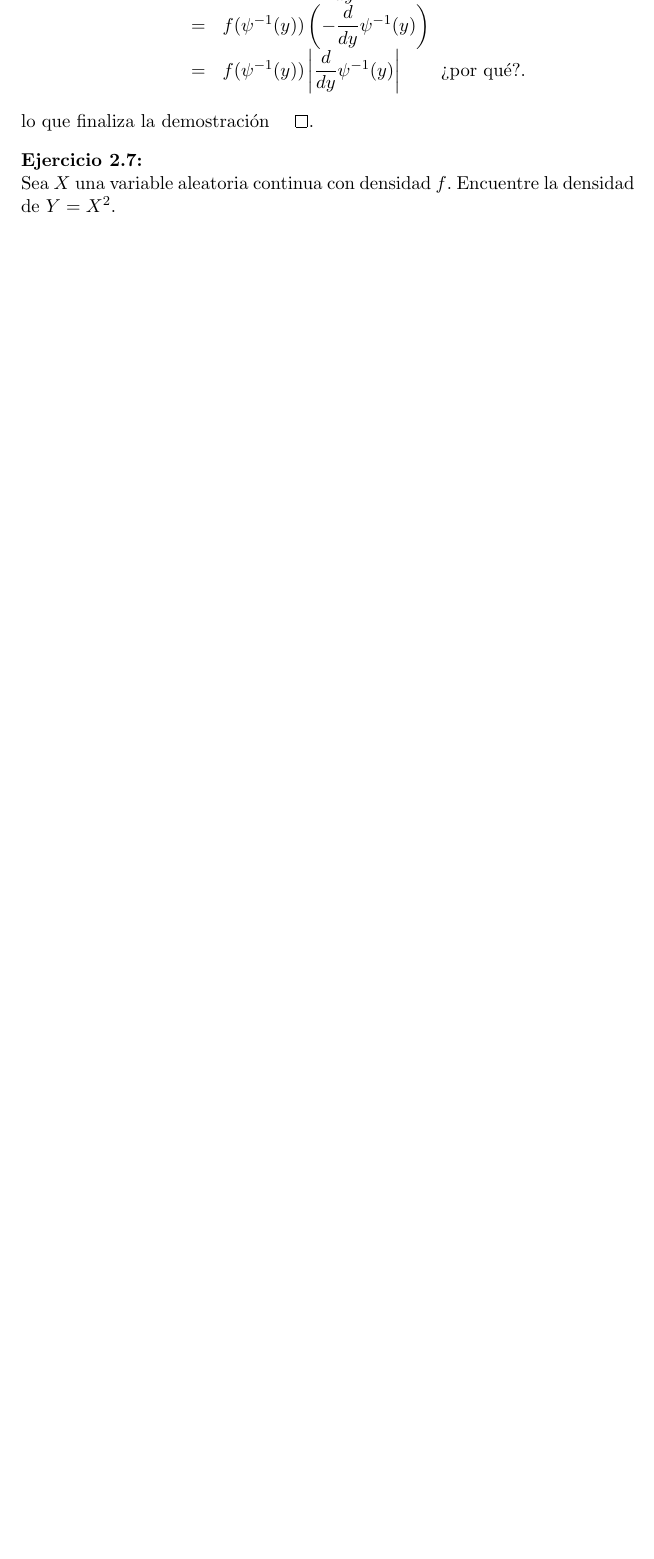
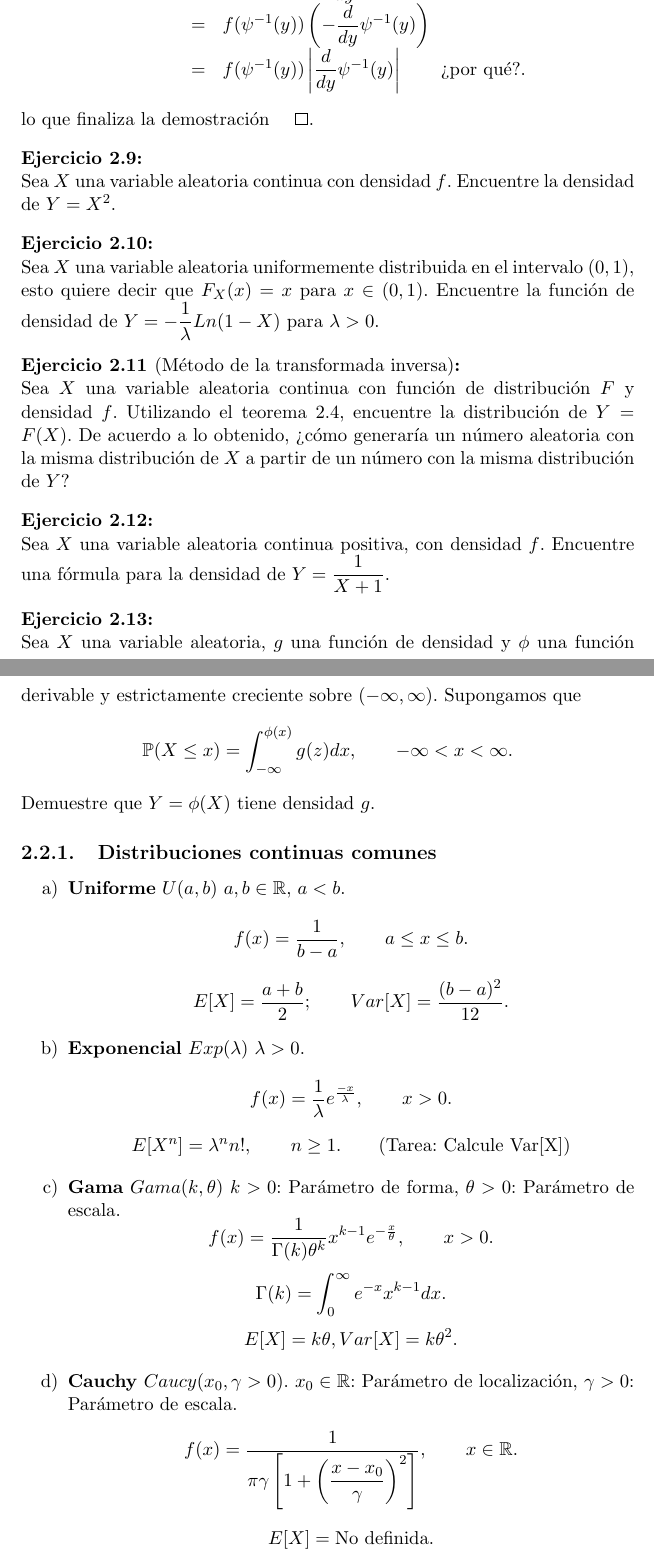
Before and after one commit to ppbto-github/estadistica-probabilidad, a LaTeX document (notas/notas_probabilidad.tex): part of page 21 of 23 before the commit and two parts of pages 19 and 20 of 23 after it, the two joined at a grey line, cut so that both start at the same text, the shorter picture padded with empty space. Compiled offline with pdfLaTeX.

Commit message:
Agrega distribuciones continuas comunes

```diff
--- a/notas/notas_probabilidad.tex
+++ b/notas/notas_probabilidad.tex
@@ -21,8 +21,8 @@
 
 
 %opening
-\title{Módulo 2: Estadística y probabilidad con python \newline Probabilidad}
-\author{David R. Montalván Hernández}
+\title{Módulo 2: Probabilidad}
+\author{David R. Montalván Hernández \\ david.montalvan@itam.mx}
 \date{}
 
 %=========Define los ambientes a utilizar =======%
@@ -743,3 +762,65 @@ lo que finaliza la demostración $\qed$.
 Sea $X$ una variable aleatoria continua con densidad $f$. Encuentre la densidad de $Y = X^2$.
 \end{ejercicio}
 
+\begin{ejercicio}
+%Hoel pag 119
+Sea $X$ una variable aleatoria uniformemente distribuida en el intervalo $(0,1)$, esto quiere decir que $F_X(x) = x$ para $x \in (0,1)$. Encuentre la función de densidad de $Y = - \dfrac{1}{\lambda} Ln (1 - X)$ para $\lambda > 0$.
+\end{ejercicio}
+
+\begin{ejercicio}[Método de la transformada inversa]
+%Hoel pag 131 sección 5.4
+Sea $X$ una variable aleatoria continua con función de distribución $F$ y densidad $f$. Utilizando el teorema \ref{teorema:cambio de variable}, encuentre la distribución de $Y = F(X)$.
+De acuerdo a lo obtenido, ¿cómo generaría un número aleatoria con la misma distribución de $X$ a partir de un número con la misma distribución de $Y$?
+\end{ejercicio}
+
+\begin{ejercicio}
+Sea $X$ una variable aleatoria continua positiva, con densidad $f$. Encuentre una fórmula para la densidad de $Y = \dfrac{1}{X + 1}$.
+\end{ejercicio}
+
+\begin{ejercicio}
+Sea $X$ una variable aleatoria, $g$ una función de densidad y $\phi$ una función derivable y estrictamente creciente sobre $(-\infty, \infty)$. Supongamos que
+$$
+\mathbb{P}(X \leq x) = \int_{-\infty}^{\phi(x)} g(z)dx, \qquad -\infty < x <\infty.
+$$
+Demuestre que $Y = \phi(X)$ tiene densidad $g$.
+\end{ejercicio}
+
+\subsection{Distribuciones continuas comunes}
+\label{seccion:Distribuciones continuas comunas}
+\begin{enumerate}[label=\alph*)]
+\item \textbf{Uniforme} $U(a,b)$
+$a,b \in \mathbb{R}$, $a < b$.
+$$
+f(x) = \dfrac{1}{b-a}, \qquad a\leq x \leq b.
+$$
+$$
+E[X] = \dfrac{a + b}{2}; \qquad Var[X] = \dfrac{(b - a)^2}{12}.
+$$
+
+\item \textbf{Exponencial} $Exp(\lambda)$
+$\lambda > 0$.
+$$
+f(x) = \dfrac{1}{\lambda} e^{\frac{-x}{\lambda} }, \qquad x >0.
+$$
+$$
+E[X^n] = \lambda^{n}n!, \qquad n \geq 1. \qquad \mbox{(Tarea: Calcule Var[X])}
+$$
+
+\item \textbf{Gama} $Gama(k, \theta)$
+$k>0$: Parámetro de forma, $\theta>0$: Parámetro de escala.
+$$
+f(x) = \dfrac{1}{\Gamma(k) \theta^{k}} x^{k - 1} e^{-\frac{x}{\theta}}, \qquad x>0.
+$$
+$$
+\Gamma(k) = \int_{0}^{\infty}e^{-x}x^{k-1}dx.
+$$
+$$
+E[X] = k\theta, Var[X] = k\theta^{2}.
+$$
+
+\item \textbf{Cauchy} $Caucy(x_0, \gamma > 0)$. $x_0 \in \mathbb{R}$: Parámetro de localización, $\gamma > 0$: Parámetro de escala.
+$$
+f(x) = \dfrac{1}{\pi \gamma \left[ 1 + \left( \dfrac{x - x_0}{\gamma} \right)^2 \right] }, \qquad x\in \mathbb{R}.
+$$
+$$
+E[X]= \mbox{No definida}.
```
Also changed, not shown: notas/notas_probabilidad.tex (79 more changed lines).
